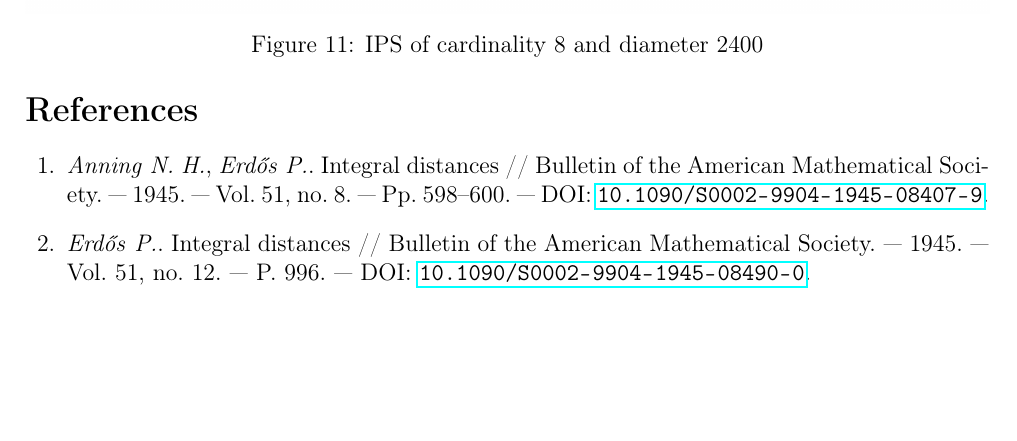
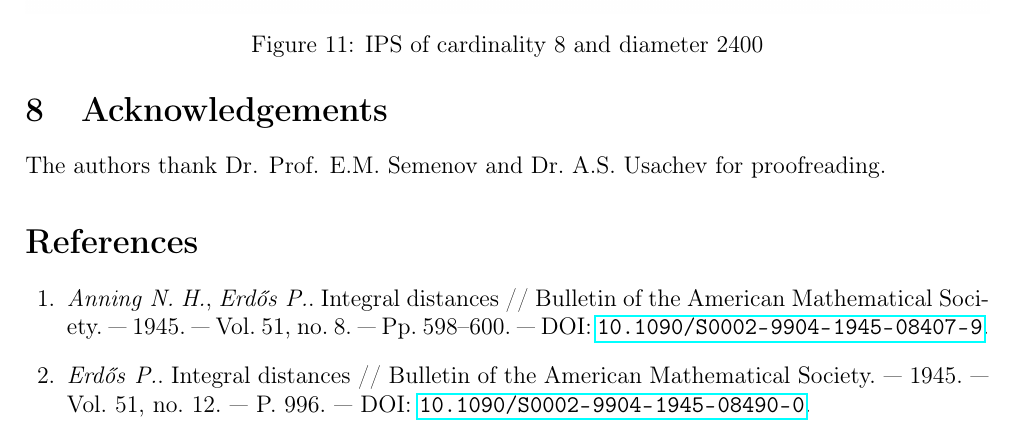
Before and after one commit to nickkolok/sct-statya, a LaTeX problem sheet (AvdMomZvolA_examples/ips_examples.tex): part of page 8 of 9, cut so that both start at the same text, the shorter picture padded with empty space. Compiled offline with pdfLaTeX.

Commit message:
[AMZAE] Acknowledgements

```diff
--- a/AvdMomZvolA_examples/ips_examples.tex
+++ b/AvdMomZvolA_examples/ips_examples.tex
@@ -591,6 +591,9 @@ All the given planar integral point sets were obtained through a combination of
 
 The source code can be obtained at https://gitlab.com/Nickkolok/ips-algo
 
+\section{Acknowledgements}
+The authors thank Dr. Prof. E.M. Semenov and Dr.~A.S.~Usachev for proofreading.
+
 %\printbibliography
 %\printbibitembibliography
 
```
